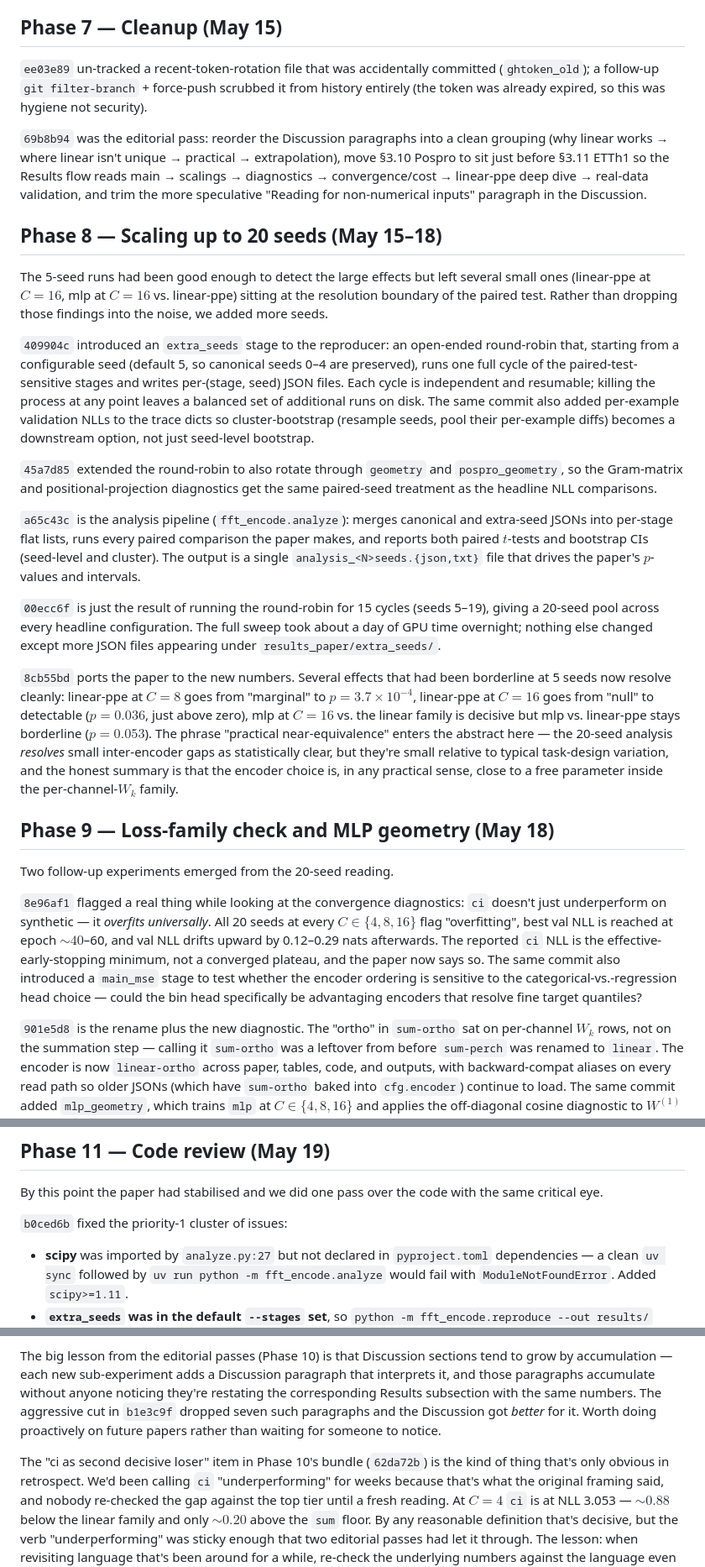
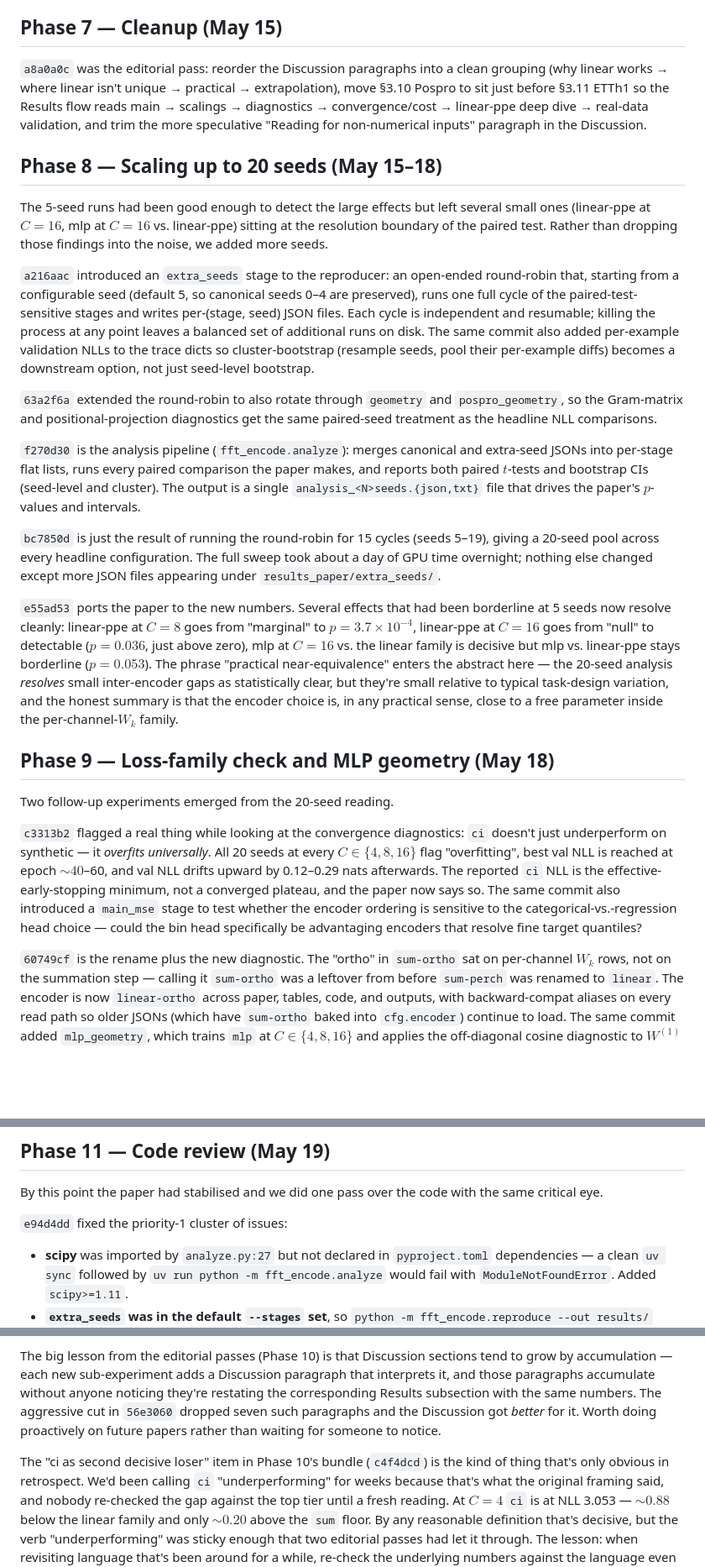
Before and after one commit to OssiLehtinen/channel-encoder-audit, a Markdown page: RESEARCH_LOG.md, 3 parts joined by grey strips. Shown at 84% size. Rendered like a GitHub page; blank space fills up the shorter version.

```diff
--- a/RESEARCH_LOG.md
+++ b/RESEARCH_LOG.md
@@ -237,12 +237,7 @@ directly invokes the empirically-supported mechanism.
 
 ## Phase 7 — Cleanup (May 15)
 
-`ee03e89` un-tracked a recent-token-rotation file that was accidentally
-committed (`ghtoken_old`); a follow-up `git filter-branch` + force-push
-scrubbed it from history entirely (the token was already expired, so
-this was hygiene not security).
-
-`69b8b94` was the editorial pass: reorder the Discussion paragraphs
+`a8a0a0c` was the editorial pass: reorder the Discussion paragraphs
 into a clean grouping (why linear works → where linear isn't unique →
 practical → extrapolation), move §3.10 Pospro to sit just before
 §3.11 ETTh1 so the Results flow reads main → scalings → diagnostics →
@@ -258,7 +253,7 @@ linear-ppe) sitting at the resolution boundary of the paired test.
 Rather than dropping those findings into the noise, we added more
 seeds.
 
-`409904c` introduced an `extra_seeds` stage to the reproducer: an
+`a216aac` introduced an `extra_seeds` stage to the reproducer: an
 open-ended round-robin that, starting from a configurable seed
 (default 5, so canonical seeds 0–4 are preserved), runs one full
 cycle of the paired-test-sensitive stages and writes per-(stage, seed)
@@ -269,25 +264,25 @@ trace dicts so cluster-bootstrap (resample seeds, pool their
 per-example diffs) becomes a downstream option, not just seed-level
 bootstrap.
 
-`45a7d85` extended the round-robin to also rotate through `geometry`
+`63a2f6a` extended the round-robin to also rotate through `geometry`
 and `pospro_geometry`, so the Gram-matrix and positional-projection
 diagnostics get the same paired-seed treatment as the headline NLL
 comparisons.
 
-`a65c43c` is the analysis pipeline (`fft_encode.analyze`): merges
+`f270d30` is the analysis pipeline (`fft_encode.analyze`): merges
 canonical and extra-seed JSONs into per-stage flat lists, runs every
 paired comparison the paper makes, and reports both paired
 $t$-tests and bootstrap CIs (seed-level and cluster). The output is
 a single `analysis_<N>seeds.{json,txt}` file that drives the paper's
 $p$-values and intervals.
 
-`00ecc6f` is just the result of running the round-robin for 15
+`bc7850d` is just the result of running the round-robin for 15
 cycles (seeds 5–19), giving a 20-seed pool across every headline
 configuration. The full sweep took about a day of GPU time
 overnight; nothing else changed except more JSON files appearing
 under `results_paper/extra_seeds/`.
 
-`8cb55bd` ports the paper to the new numbers. Several effects that
+`e55ad53` ports the paper to the new numbers. Several effects that
 had been borderline at 5 seeds now resolve cleanly: linear-ppe at
 $C=8$ goes from "marginal" to $p=3.7\times 10^{-4}$, linear-ppe at
 $C=16$ goes from "null" to detectable ($p=0.036$, just above zero),
@@ -304,7 +299,7 @@ family.
 
 Two follow-up experiments emerged from the 20-seed reading.
 
-`8e96af1` flagged a real thing while looking at the convergence
+`c3313b2` flagged a real thing while looking at the convergence
 diagnostics: `ci` doesn't just underperform on synthetic — it
 *overfits universally*. All 20 seeds at every $C \in \{4, 8, 16\}$
 flag "overfitting", best val NLL is reached at epoch ${\sim}40$–60,
@@ -316,7 +311,7 @@ is sensitive to the categorical-vs.-regression head choice — could
 the bin head specifically be advantaging encoders that resolve fine
 target quantiles?
 
-`901e5d8` is the rename plus the new diagnostic. The "ortho" in
+`60749cf` is the rename plus the new diagnostic. The "ortho" in
 `sum-ortho` sat on per-channel $W_k$ rows, not on the summation
 step — calling it `sum-ortho` was a leftover from before `sum-perch`
 was renamed to `linear`. The encoder is now `linear-ortho` across
@@ -441,7 +436,7 @@ structure; author footnote acknowledges Claude Code and Opus
 By this point the paper had stabilised and we did one
 pass over the code with the same critical eye.
 
-`b0ced6b` fixed the priority-1 cluster of issues:
+`e94d4dd` fixed the priority-1 cluster of issues:
 
 - **scipy** was imported by `analyze.py:27` but not declared in
   `pyproject.toml` dependencies — a clean `uv sync` followed by
@@ -662,13 +657,13 @@ Discussion sections tend to grow by accumulation — each new
 sub-experiment adds a Discussion paragraph that interprets it, and
 those paragraphs accumulate without anyone noticing they're
 restating the corresponding Results subsection with the same
-numbers. The aggressive cut in `b1e3c9f` dropped seven such
+numbers. The aggressive cut in `56e3060` dropped seven such
 paragraphs and the Discussion got *better* for it. Worth doing
 proactively on future papers rather than waiting for someone to
 notice.
 
 The "ci as second decisive loser" item in Phase 10's bundle
-(`62da72b`) is the kind of thing that's only obvious in retrospect.
+(`c4f4dcd`) is the kind of thing that's only obvious in retrospect.
 We'd been calling `ci` "underperforming" for weeks because that's
 what the original framing said, and nobody re-checked the gap
 against the top tier until a fresh reading. At $C=4$ `ci` is at
```
Also changed, not shown: other parts of RESEARCH_LOG.md (+27 -27 lines).
